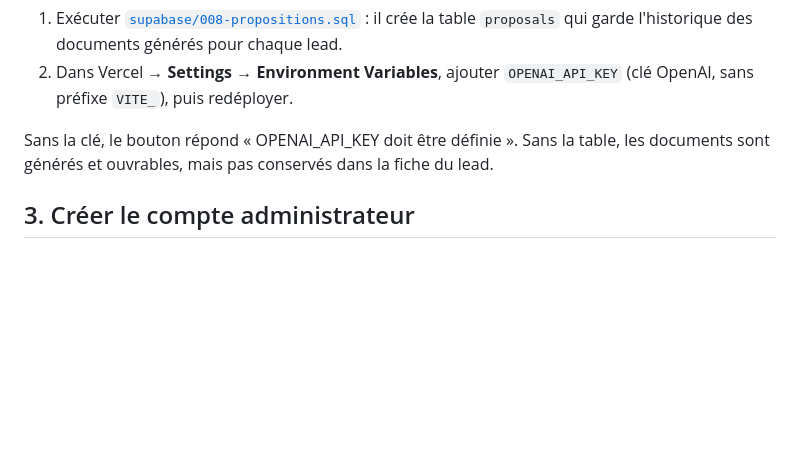
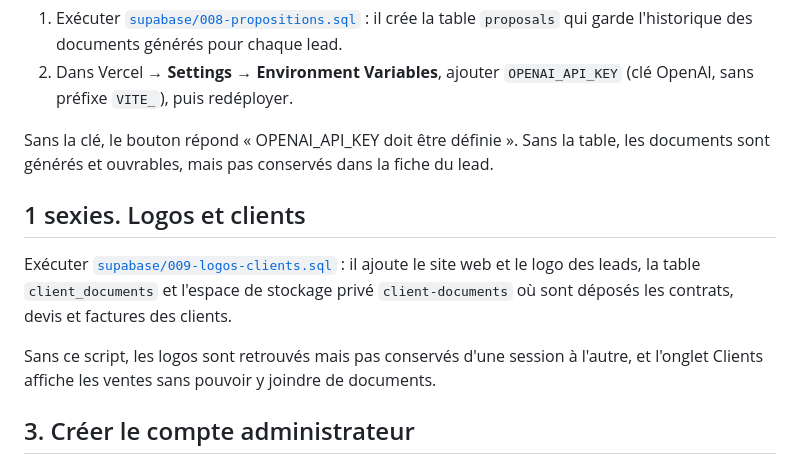
Before and after one commit to magentyagency-ops/CRM, a Markdown page: DEPLOIEMENT.md, the part around the change. Rendered like a GitHub page; blank space fills up the shorter version.

```diff
--- a/DEPLOIEMENT.md
+++ b/DEPLOIEMENT.md
@@ -81,6 +81,15 @@ par la base.
 Sans la clé, le bouton répond « OPENAI_API_KEY doit être définie ». Sans la table, les
 documents sont générés et ouvrables, mais pas conservés dans la fiche du lead.
 
+## 1 sexies. Logos et clients
+
+Exécuter [`supabase/009-logos-clients.sql`](supabase/009-logos-clients.sql) : il ajoute le site
+web et le logo des leads, la table `client_documents` et l'espace de stockage privé
+`client-documents` où sont déposés les contrats, devis et factures des clients.
+
+Sans ce script, les logos sont retrouvés mais pas conservés d'une session à l'autre, et
+l'onglet Clients affiche les ventes sans pouvoir y joindre de documents.
+
 ## 3. Créer le compte administrateur
 
 1. Dans Supabase → **Authentication → Providers → Email**, laisser les
```
Also changed, not shown: README.md (+1 -0 lines).
